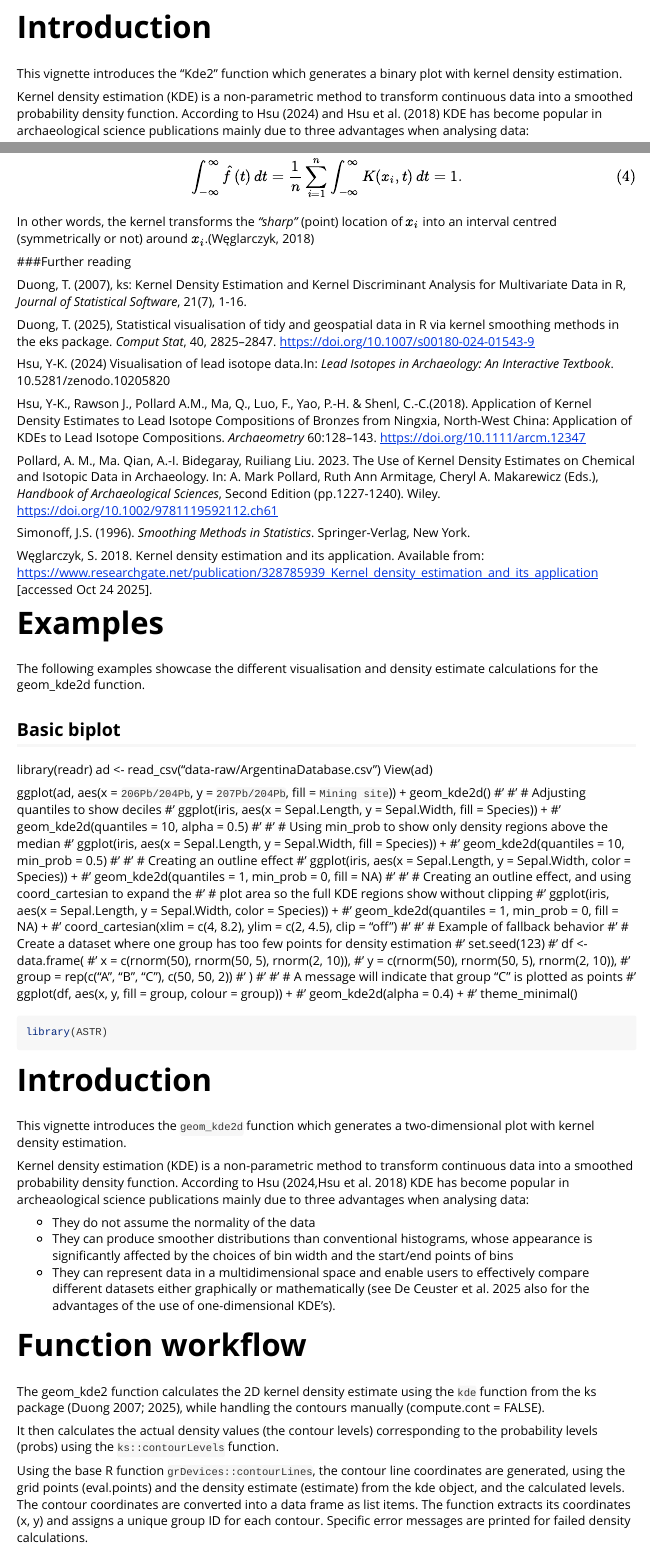
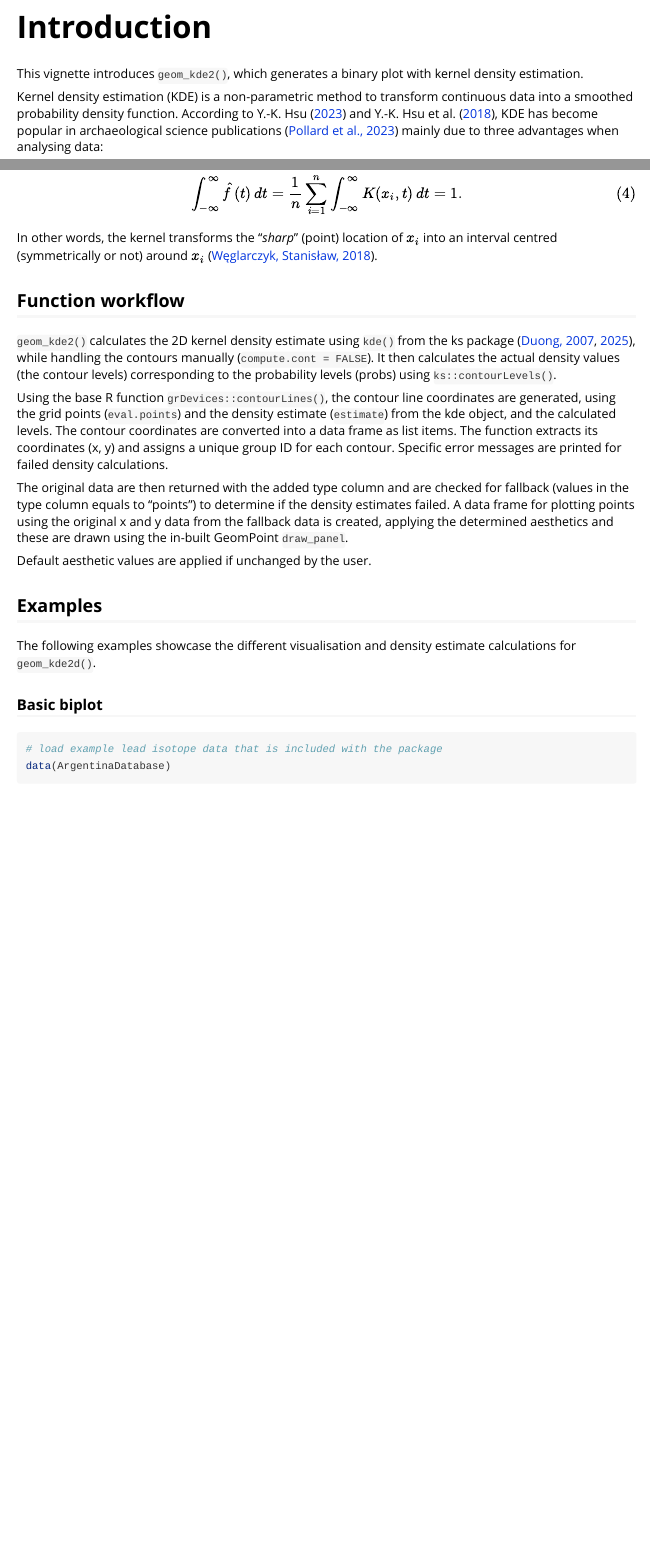
Before and after one commit to archaeothommy/ASTR, an R Markdown document (vignettes/KDE2_vignette.Rmd): the page in a window 1100 px wide, from 110 px down before the commit and from 160 px down after it, so that both start at the same text, and a second part further down, joined at a grey line. Rendered offline with R 4.5, knitr and Pandoc, with nearby package versions; some code elsewhere in the file could not run offline.

Commit message:
restructure vignette, improve markdown syntax

````diff
--- a/vignettes/KDE2_vignette.Rmd
+++ b/vignettes/KDE2_vignette.Rmd
@@ -10,5 +11,0 @@
-# Introduction
-
-This vignette introduces the "Kde2" function which generates a binary plot with kernel density estimation.
-
-Kernel density estimation (KDE) is a non-parametric method to transform continuous data into a smoothed probability density function. According to Hsu (2024) and Hsu et al. (2018) KDE has become popular in archaeological science publications mainly due to three advantages when analysing data:
@@ -54,74 +12,3 @@
-\int_{-\infty}^{\infty} \hat{f}(t) \, dt
-= \frac{1}{n} \sum_{i=1}^{n} \int_{-\infty}^{\infty} K(x_i, t) \, dt = 1.
-\tag{4}
-\]
-
-In other words, the kernel transforms the *"sharp"* (point) location of \( x_i \) into an interval centred (symmetrically or not) around \( x_i \).(Węglarczyk, 2018)
-
-
-###Further reading
-
-Duong, T. (2007), ks: Kernel Density Estimation and Kernel Discriminant Analysis for Multivariate Data in R, *Journal of Statistical Software*, 21(7), 1-16.
-
-Duong, T. (2025), Statistical visualisation of tidy and geospatial data in R via kernel smoothing methods in the eks package. *Comput Stat*, 40, 2825–2847. https://doi.org/10.1007/s00180-024-01543-9
-
-Hsu, Y-K. (2024) Visualisation of lead isotope data.In: *Lead Isotopes in Archaeology: An Interactive Textbook*. 10.5281/zenodo.10205820
-
-Hsu, Y-K., Rawson J., Pollard A.M., Ma, Q.,  Luo, F., Yao, P.-H. &  Shenl, C.-C.(2018). Application of Kernel Density Estimates to Lead Isotope Compositions of Bronzes from Ningxia, North-West China: Application of KDEs to Lead Isotope Compositions. *Archaeometry* 60:128–143. https://doi.org/10.1111/arcm.12347
-
-Pollard, A. M., Ma. Qian, A.-I. Bidegaray, Ruiliang Liu. 2023. The Use of Kernel Density Estimates on Chemical and Isotopic Data in Archaeology. In: A. Mark Pollard, Ruth Ann Armitage, Cheryl A. Makarewicz (Eds.), *Handbook of Archaeological Sciences*, Second Edition (pp.1227-1240). Wiley. https://doi.org/10.1002/9781119592112.ch61
-
-Simonoff, J.S. (1996). *Smoothing Methods in Statistics*. Springer-Verlag, New York.
-
-Węglarczyk, S. 2018. Kernel density estimation and its application. Available from: https://www.researchgate.net/publication/328785939_Kernel_density_estimation_and_its_application [accessed Oct 24 2025].
-
-
-
-# Examples
-The following examples showcase the different visualisation and density estimate calculations for the geom_kde2d function.
-
-## Basic biplot
-library(readr)
-ad <- read_csv("data-raw/ArgentinaDatabase.csv")
-View(ad)
-
-ggplot(ad,
-  aes(x = `206Pb/204Pb`,
-  y = `207Pb/204Pb`,
-  fill = `Mining site`)) +
-  geom_kde2d()
-#'
-#' # Adjusting quantiles to show deciles
-#' ggplot(iris, aes(x = Sepal.Length, y = Sepal.Width, fill = Species)) +
-#'   geom_kde2d(quantiles = 10, alpha = 0.5)
-#'
-#' # Using min_prob to show only density regions above the median
-#' ggplot(iris, aes(x = Sepal.Length, y = Sepal.Width, fill = Species)) +
-#'   geom_kde2d(quantiles = 10, min_prob = 0.5)
-#'
-#' # Creating an outline effect
-#' ggplot(iris, aes(x = Sepal.Length, y = Sepal.Width, color = Species)) +
-#'   geom_kde2d(quantiles = 1, min_prob = 0, fill = NA)
-#'
-#'  # Creating an outline effect, and using coord_cartesian to expand the
-#'  # plot area so the full KDE regions show without clipping
-#' ggplot(iris, aes(x = Sepal.Length, y = Sepal.Width, color = Species)) +
-#'   geom_kde2d(quantiles = 1, min_prob = 0, fill = NA) +
-#'   coord_cartesian(xlim = c(4, 8.2), ylim = c(2, 4.5), clip = "off")
-#'
-#' # Example of fallback behavior
-#' # Create a dataset where one group has too few points for density estimation
-#' set.seed(123)
-#' df <- data.frame(
-#'   x = c(rnorm(50), rnorm(50, 5), rnorm(2, 10)),
-#'   y = c(rnorm(50), rnorm(50, 5), rnorm(2, 10)),
-#'   group = rep(c("A", "B", "C"), c(50, 50, 2))
-#' )
-#'
-#' # A message will indicate that group "C" is plotted as points
-#' ggplot(df, aes(x, y, fill = group, colour = group)) +
-#'   geom_kde2d(alpha = 0.4) +
-#'   theme_minimal()
 
 
 ```{r, include = FALSE}
@@ -137,10 +24,7 @@
 
 # Introduction
 
-This vignette introduces the `geom_kde2d` function which generates a two-dimensional plot with kernel density estimation.
+This vignette introduces `geom_kde2()`, which generates a binary plot with kernel density estimation.
 
-Kernel density estimation (KDE) is a non-parametric method to transform continuous data into a smoothed probability density function. According to Hsu (2024,Hsu et al. 2018) KDE has become popular in archeaological science publications mainly due to three advantages when analysing data:
+Kernel density estimation (KDE) is a non-parametric method to transform continuous data into a smoothed probability density function. According to @Hsu2023 and @Hsu2018, KDE has become popular in archaeological science publications [@Pollard2023] mainly due to three advantages when analysing data:
 
-* They do not assume the normality of the data
-* They can produce smoother distributions than conventional histograms, whose appearance is significantly affected by the choices of bin width and the start/end points of bins
-* They can represent data in a multidimensional space and enable users to effectively compare different datasets either graphically or mathematically (see De Ceuster et al. 2025 also for the advantages of the use of one-dimensional KDE’s).
@@ -149,6 +36,5 @@
 
-The geom_kde2 function calculates the 2D kernel density estimate using the `kde` function from the ks package (Duong 2007; 2025), while handling the contours manually (compute.cont = FALSE).
+Kernel density estimation is a widely-used tool for visualising the distribution of data [@Simonoff1996].
 
-It then calculates the actual density values (the contour levels) corresponding to the probability levels (probs) using the `ks::contourLevels` function.
+Probability density function (pdf) shows how the whole 100% probability mass is distributed over the x-axis, i.e., over the values of an X random variable. Kernel estimation of probability density function produces a smooth empirical pdf based on individual locations of all sample data. Such pdf estimate seems to better represent the "true" pdf of a continuous variable [@Weglarczyk2018].
 
-Using the base R function `grDevices::contourLines`, the contour line coordinates are generated, using the grid points (eval.points) and the density estimate (estimate) from the kde object, and the calculated levels. The contour coordinates are converted into a data frame as list items. The function extracts its coordinates (x, y) and assigns a unique group ID for each contour. Specific error messages are printed for failed density calculations.
@@ -157,3 +59,14 @@
+$$ \int_{-\infty}^{\infty} \hat{f}(t) \, dt = \frac{1}{n} \sum_{i=1}^{n} \int_{-\infty}^{\infty} K(x_i, t) \, dt = 1. \tag{4} $$
+
+In other words, the kernel transforms the "*sharp*" (point) location of $x_i$ into an interval centred (symmetrically or not) around $x_i$ [@Weglarczyk2018].
+
+## Function workflow
+
+`geom_kde2()` calculates the 2D kernel density estimate using `kde()` from the ks package [@Duong2007; @Duong2025], while handling the contours manually (`compute.cont = FALSE`). It then calculates the actual density values (the contour levels) corresponding to the probability levels (probs) using  `ks::contourLevels()`.
+
+Using the base R function `grDevices::contourLines()`, the contour line coordinates are generated, using the grid points (`eval.points`) and the density estimate (`estimate`) from the kde object, and the calculated levels. The contour coordinates are converted into a data frame as list items. The function extracts its coordinates (x, y) and assigns a unique group ID for each contour. Specific error messages are printed for failed density calculations.
+
+The original data are then returned with the added type column and are checked for fallback (values in the type column equals to  "points") to determine if the density estimates failed. A data frame for plotting points using the original x and y data from the fallback data is created, applying the determined aesthetics and these are drawn using the in-built GeomPoint `draw_panel`.
 
 Default aesthetic values are applied if unchanged by the user.
 
@@ -161 +74,2 @@
 
+The following examples showcase the different visualisation and density estimate calculations for `geom_kde2d()`.
````
Also changed, not shown: vignettes/KDE2_vignette.Rmd (85 more changed lines), 2 other files.
